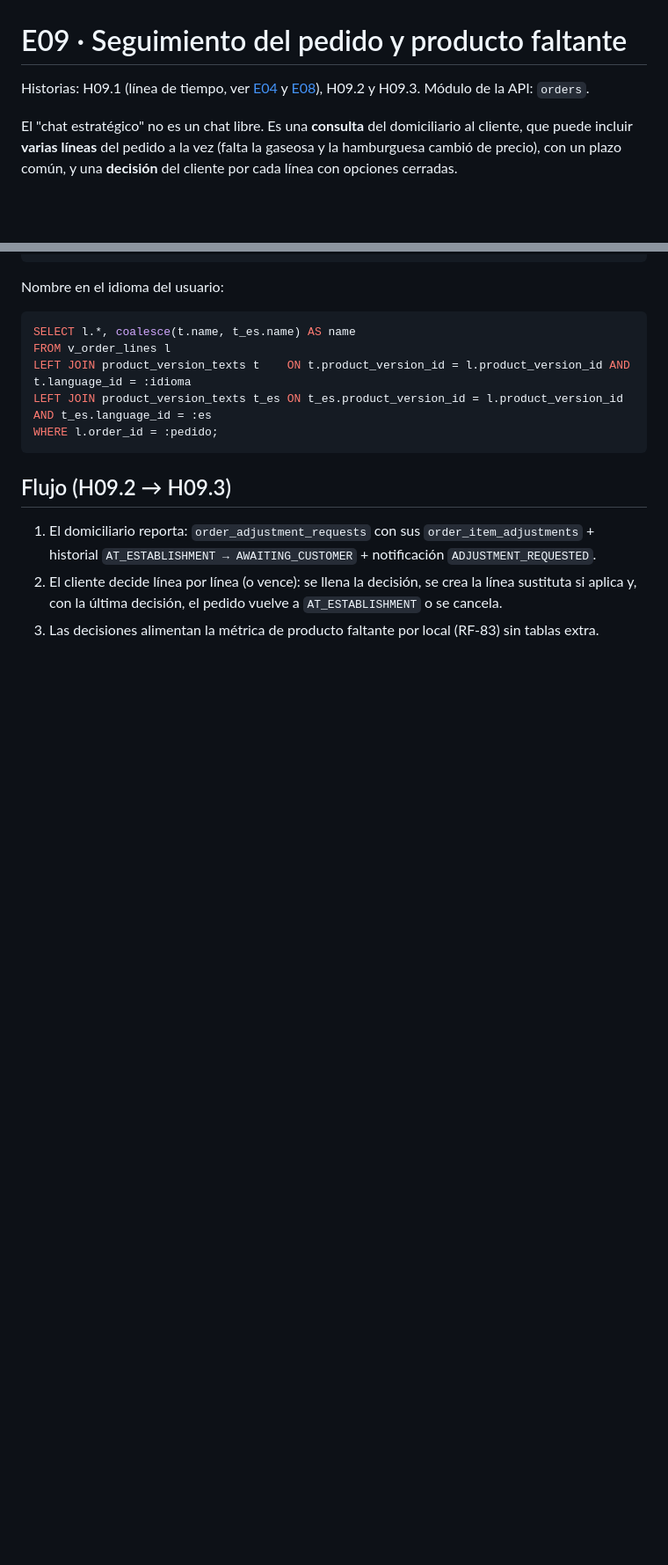
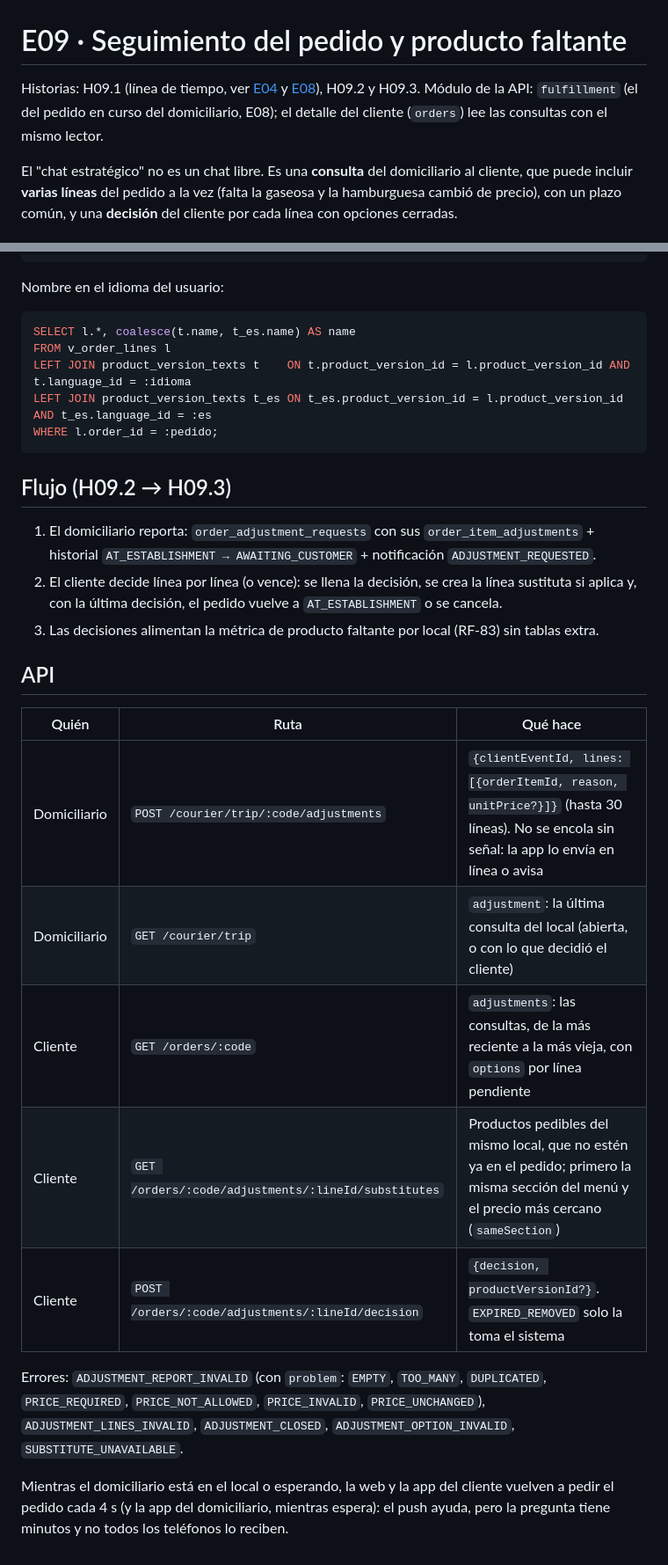
Before and after one commit to Yadirtf/RapiChonta, a Markdown page: Docs/14-base-de-datos/E09-producto-faltante.md, 2 parts joined by grey strips. Shown at 88% size. Drawn GitHub-style; blank space fills up the shorter version.

```diff
--- a/Docs/14-base-de-datos/E09-producto-faltante.md
+++ b/Docs/14-base-de-datos/E09-producto-faltante.md
@@ -1,6 +1,6 @@
 # E09 · Seguimiento del pedido y producto faltante
 
-Historias: H09.1 (línea de tiempo, ver [E04](E04-pedido-del-cliente.md#order_status_history) y [E08](E08-modo-domiciliario.md#preparación-h085-rf-45)), H09.2 y H09.3. Módulo de la API: `orders`.
+Historias: H09.1 (línea de tiempo, ver [E04](E04-pedido-del-cliente.md#order_status_history) y [E08](E08-modo-domiciliario.md#preparación-h085-rf-45)), H09.2 y H09.3. Módulo de la API: `fulfillment` (el del pedido en curso del domiciliario, E08); el detalle del cliente (`orders`) lee las consultas con el mismo lector.
 
 El "chat estratégico" no es un chat libre. Es una **consulta** del domiciliario al cliente, que puede incluir **varias líneas** del pedido a la vez (falta la gaseosa y la hamburguesa cambió de precio), con un plazo común, y una **decisión** del cliente por cada línea con opciones cerradas.
 
@@ -129,3 +133,17 @@ WHERE l.order_id = :pedido;
 1. El domiciliario reporta: `order_adjustment_requests` con sus `order_item_adjustments` + historial `AT_ESTABLISHMENT → AWAITING_CUSTOMER` + notificación `ADJUSTMENT_REQUESTED`.
 2. El cliente decide línea por línea (o vence): se llena la decisión, se crea la línea sustituta si aplica y, con la última decisión, el pedido vuelve a `AT_ESTABLISHMENT` o se cancela.
 3. Las decisiones alimentan la métrica de producto faltante por local (RF-83) sin tablas extra.
+
+## API
+
+| Quién | Ruta | Qué hace |
+| --- | --- | --- |
+| Domiciliario | `POST /courier/trip/:code/adjustments` | `{clientEventId, lines: [{orderItemId, reason, unitPrice?}]}` (hasta 30 líneas). No se encola sin señal: la app lo envía en línea o avisa |
+| Domiciliario | `GET /courier/trip` | `adjustment`: la última consulta del local (abierta, o con lo que decidió el cliente) |
+| Cliente | `GET /orders/:code` | `adjustments`: las consultas, de la más reciente a la más vieja, con `options` por línea pendiente |
+| Cliente | `GET /orders/:code/adjustments/:lineId/substitutes` | Productos pedibles del mismo local, que no estén ya en el pedido; primero la misma sección del menú y el precio más cercano (`sameSection`) |
+| Cliente | `POST /orders/:code/adjustments/:lineId/decision` | `{decision, productVersionId?}`. `EXPIRED_REMOVED` solo la toma el sistema |
+
+Errores: `ADJUSTMENT_REPORT_INVALID` (con `problem`: `EMPTY`, `TOO_MANY`, `DUPLICATED`, `PRICE_REQUIRED`, `PRICE_NOT_ALLOWED`, `PRICE_INVALID`, `PRICE_UNCHANGED`), `ADJUSTMENT_LINES_INVALID`, `ADJUSTMENT_CLOSED`, `ADJUSTMENT_OPTION_INVALID`, `SUBSTITUTE_UNAVAILABLE`.
+
+Mientras el domiciliario está en el local o esperando, la web y la app del cliente vuelven a pedir el pedido cada 4 s (y la app del domiciliario, mientras espera): el push ayuda, pero la pregunta tiene minutos y no todos los teléfonos lo reciben.
```
Also changed, not shown: other parts of Docs/14-base-de-datos/E09-producto-faltante.md (+8 -4 lines), Docs/14-base-de-datos/E06-notificaciones.md (+1 -1 lines), Docs/14-base-de-datos/E10-entrega-e-incidencias.md (+1 -1 lines).
